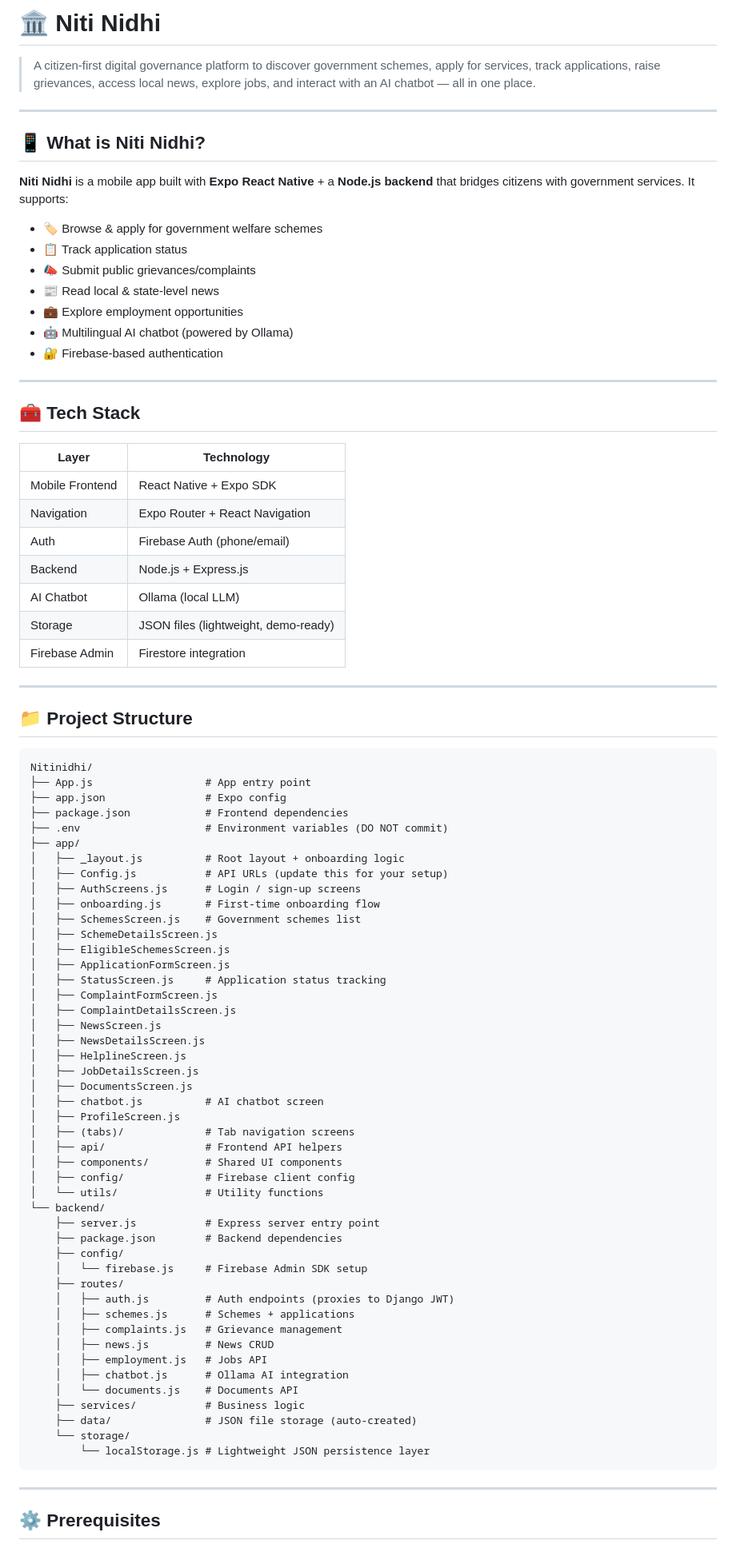
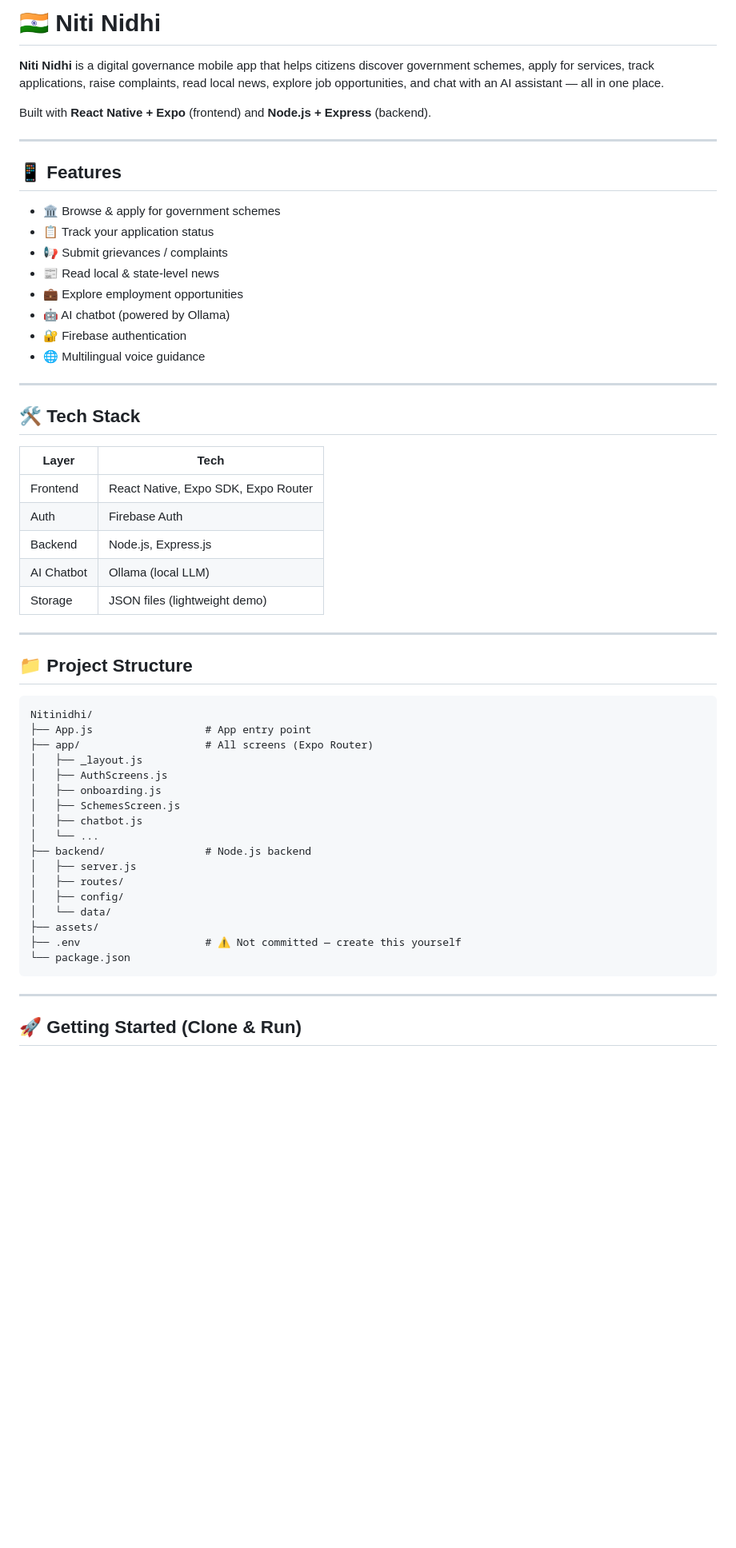
Before and after one commit to janhavi-gattani/Nitinidhi, a Markdown page: README.md, the part around one of its changes. Shown at 80% size. GitHub-like rendering; blank space fills up the shorter version.

Commit message:
docs: rewrite README with step-by-step setup and run instructions

````diff
--- a/README.md
+++ b/README.md
@@ -1,34 +1,33 @@
-# 🏛️ Niti Nidhi
+# 🇮🇳 Niti Nidhi
 
-> A citizen-first digital governance platform to discover government schemes, apply for services, track applications, raise grievances, access local news, explore jobs, and interact with an AI chatbot — all in one place.
+**Niti Nidhi** is a digital governance mobile app that helps citizens discover government schemes, apply for services, track applications, raise complaints, read local news, explore job opportunities, and chat with an AI assistant — all in one place.
+
+Built with **React Native + Expo** (frontend) and **Node.js + Express** (backend).
 
 ---
 
-## 📱 What is Niti Nidhi?
+## 📱 Features
 
-**Niti Nidhi** is a mobile app built with **Expo React Native** + a **Node.js backend** that bridges citizens with government services. It supports:
-
-- 🏷️ Browse & apply for government welfare schemes
-- 📋 Track application status
-- 📣 Submit public grievances/complaints
+- 🏛️ Browse & apply for government schemes
+- 📋 Track your application status
+- 📢 Submit grievances / complaints
 - 📰 Read local & state-level news
 - 💼 Explore employment opportunities
-- 🤖 Multilingual AI chatbot (powered by Ollama)
-- 🔐 Firebase-based authentication
+- 🤖 AI chatbot (powered by Ollama)
+- 🔐 Firebase authentication
+- 🌐 Multilingual voice guidance
 
 ---
 
-## 🧰 Tech Stack
+## 🛠️ Tech Stack
 
-| Layer | Technology |
+| Layer | Tech |
 |---|---|
-| Mobile Frontend | React Native + Expo SDK |
-| Navigation | Expo Router + React Navigation |
-| Auth | Firebase Auth (phone/email) |
-| Backend | Node.js + Express.js |
+| Frontend | React Native, Expo SDK, Expo Router |
+| Auth | Firebase Auth |
+| Backend | Node.js, Express.js |
 | AI Chatbot | Ollama (local LLM) |
-| Storage | JSON files (lightweight, demo-ready) |
-| Firebase Admin | Firestore integration |
+| Storage | JSON files (lightweight demo) |
 
 ---
 
@@ -37,53 +36,24 @@
 ```
 Nitinidhi/
 ├── App.js                  # App entry point
-├── app.json                # Expo config
-├── package.json            # Frontend dependencies
-├── .env                    # Environment variables (DO NOT commit)
-├── app/
-│   ├── _layout.js          # Root layout + onboarding logic
-│   ├── Config.js           # API URLs (update this for your setup)
-│   ├── AuthScreens.js      # Login / sign-up screens
-│   ├── onboarding.js       # First-time onboarding flow
-│   ├── SchemesScreen.js    # Government schemes list
-│   ├── SchemeDetailsScreen.js
-│   ├── EligibleSchemesScreen.js
-│   ├── ApplicationFormScreen.js
-│   ├── StatusScreen.js     # Application status tracking
-│   ├── ComplaintFormScreen.js
-│   ├── ComplaintDetailsScreen.js
-│   ├── NewsScreen.js
-│   ├── NewsDetailsScreen.js
-│   ├── HelplineScreen.js
-│   ├── JobDetailsScreen.js
-│   ├── DocumentsScreen.js
-│   ├── chatbot.js          # AI chatbot screen
-│   ├── ProfileScreen.js
-│   ├── (tabs)/             # Tab navigation screens
-│   ├── api/                # Frontend API helpers
-│   ├── components/         # Shared UI components
-│   ├── config/             # Firebase client config
-│   └── utils/              # Utility functions
-└── backend/
-    ├── server.js           # Express server entry point
-    ├── package.json        # Backend dependencies
-    ├── config/
-    │   └── firebase.js     # Firebase Admin SDK setup
-    ├── routes/
-    │   ├── auth.js         # Auth endpoints (proxies to Django JWT)
-    │   ├── schemes.js      # Schemes + applications
-    │   ├── complaints.js   # Grievance management
-    │   ├── news.js         # News CRUD
-    │   ├── employment.js   # Jobs API
-    │   ├── chatbot.js      # Ollama AI integration
-    │   └── documents.js    # Documents API
-    ├── services/           # Business logic
-    ├── data/               # JSON file storage (auto-created)
-    └── storage/
-        └── localStorage.js # Lightweight JSON persistence layer
+├── app/                    # All screens (Expo Router)
+│   ├── _layout.js
+│   ├── AuthScreens.js
+│   ├── onboarding.js
+│   ├── SchemesScreen.js
+│   ├── chatbot.js
+│   └── ...
+├── backend/                # Node.js backend
+│   ├── server.js
+│   ├── routes/
+│   ├── config/
+│   └── data/
+├── assets/
+├── .env                    # ⚠️ Not committed — create this yourself
+└── package.json
 ```
 
 ---
 
-## ⚙️ Prerequisites
+## 🚀 Getting Started (Clone & Run)
 
````
Also changed, not shown: other parts of README.md (+120 -194 lines).
